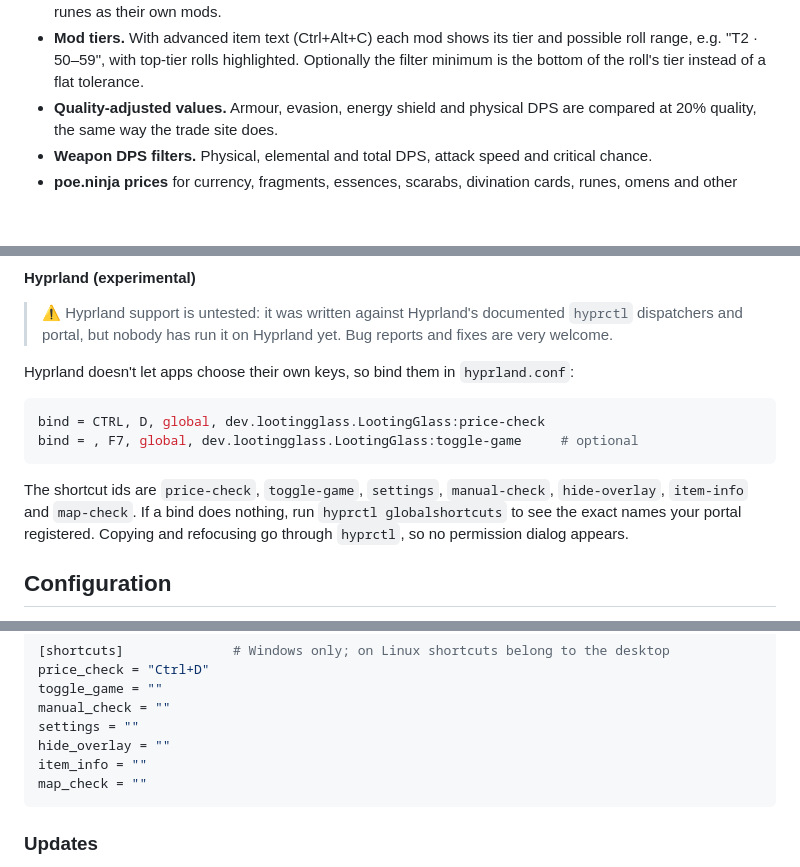
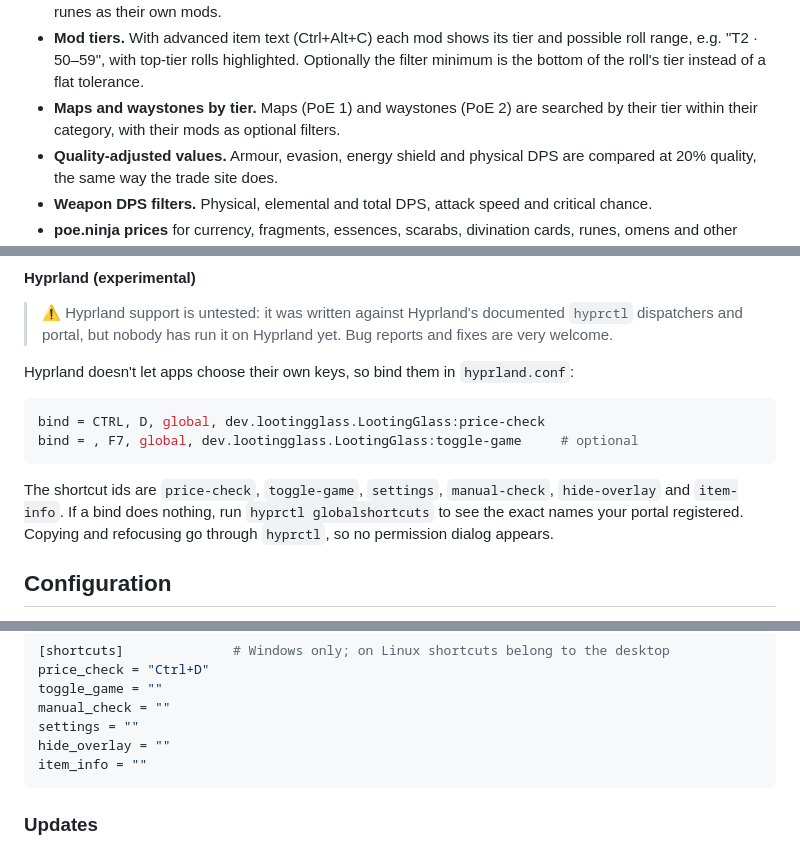
Before and after one commit to looting-glass/desktop, a Markdown page: README.md, 3 parts joined by grey strips. Rendered like a GitHub page; blank space fills up the shorter version.

````diff
--- a/README.md
+++ b/README.md
@@ -53,6 +53,8 @@ all use the desktop's native mechanisms.
 - **Mod tiers.** With advanced item text (Ctrl+Alt+C) each mod shows its tier and possible roll
   range, e.g. "T2 · 50–59", with top-tier rolls highlighted. Optionally the filter minimum is the
   bottom of the roll's tier instead of a flat tolerance.
+- **Maps and waystones by tier.** Maps (PoE 1) and waystones (PoE 2) are searched by their tier
+  within their category, with their mods as optional filters.
 - **Quality-adjusted values.** Armour, evasion, energy shield and physical DPS are compared at 20%
   quality, the same way the trade site does.
 - **Weapon DPS filters.** Physical, elemental and total DPS, attack speed and critical chance.
@@ -228,7 +229,7 @@ bind = CTRL, D, global, dev.lootingglass.LootingGlass:price-check
 bind = , F7, global, dev.lootingglass.LootingGlass:toggle-game     # optional
 ```
 
-The shortcut ids are `price-check`, `toggle-game`, `settings`, `manual-check`, `hide-overlay`, `item-info` and `map-check`. If a bind does
+The shortcut ids are `price-check`, `toggle-game`, `settings`, `manual-check`, `hide-overlay` and `item-info`. If a bind does
 nothing, run `hyprctl globalshortcuts` to see the exact names your portal registered.
 Copying and refocusing go through `hyprctl`, so no permission dialog appears.
 
@@ -279,7 +280,6 @@ manual_check = ""
 settings = ""
 hide_overlay = ""
 item_info = ""
-map_check = ""
 ```
 
 ### Updates
````
Also changed, not shown: other parts of README.md (+10 -12 lines), docs/screenshots/map-check.png, 13 other files.
